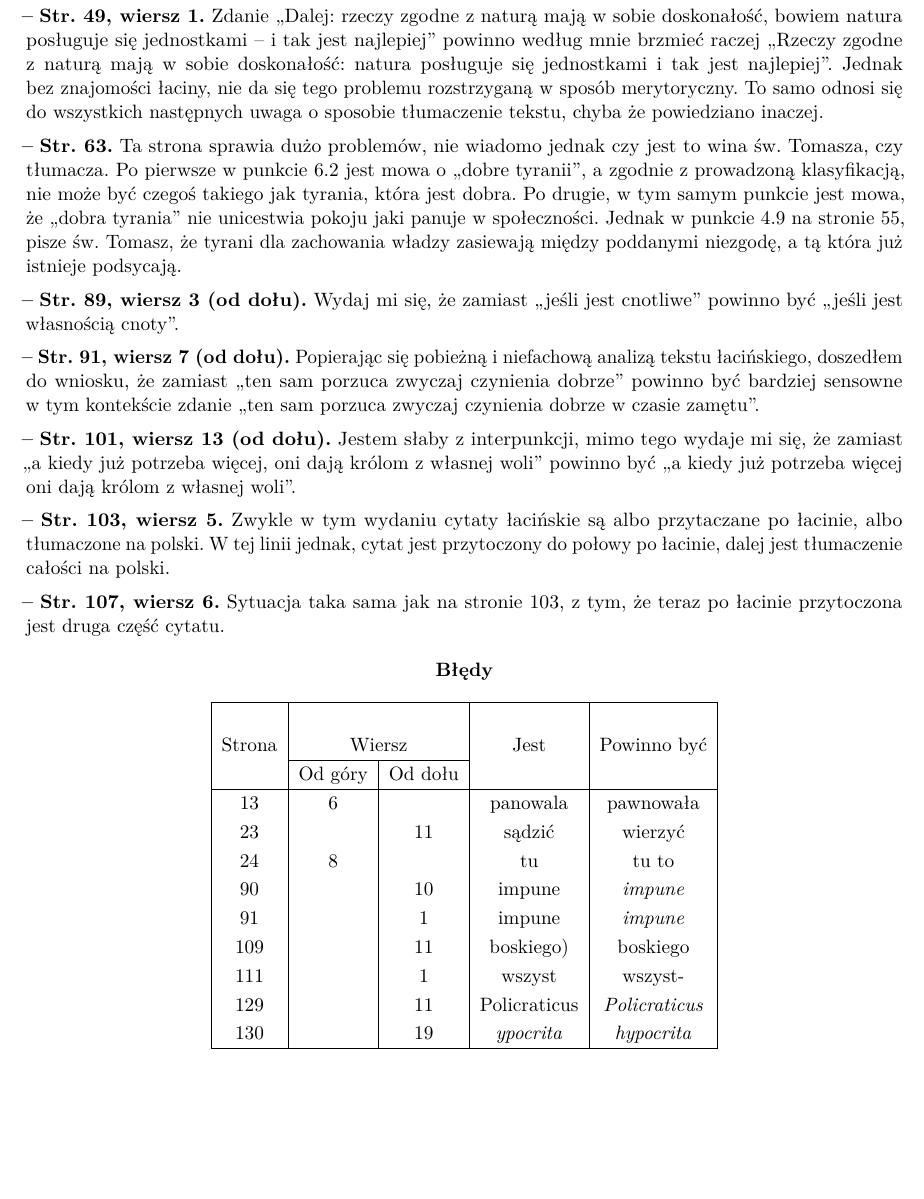
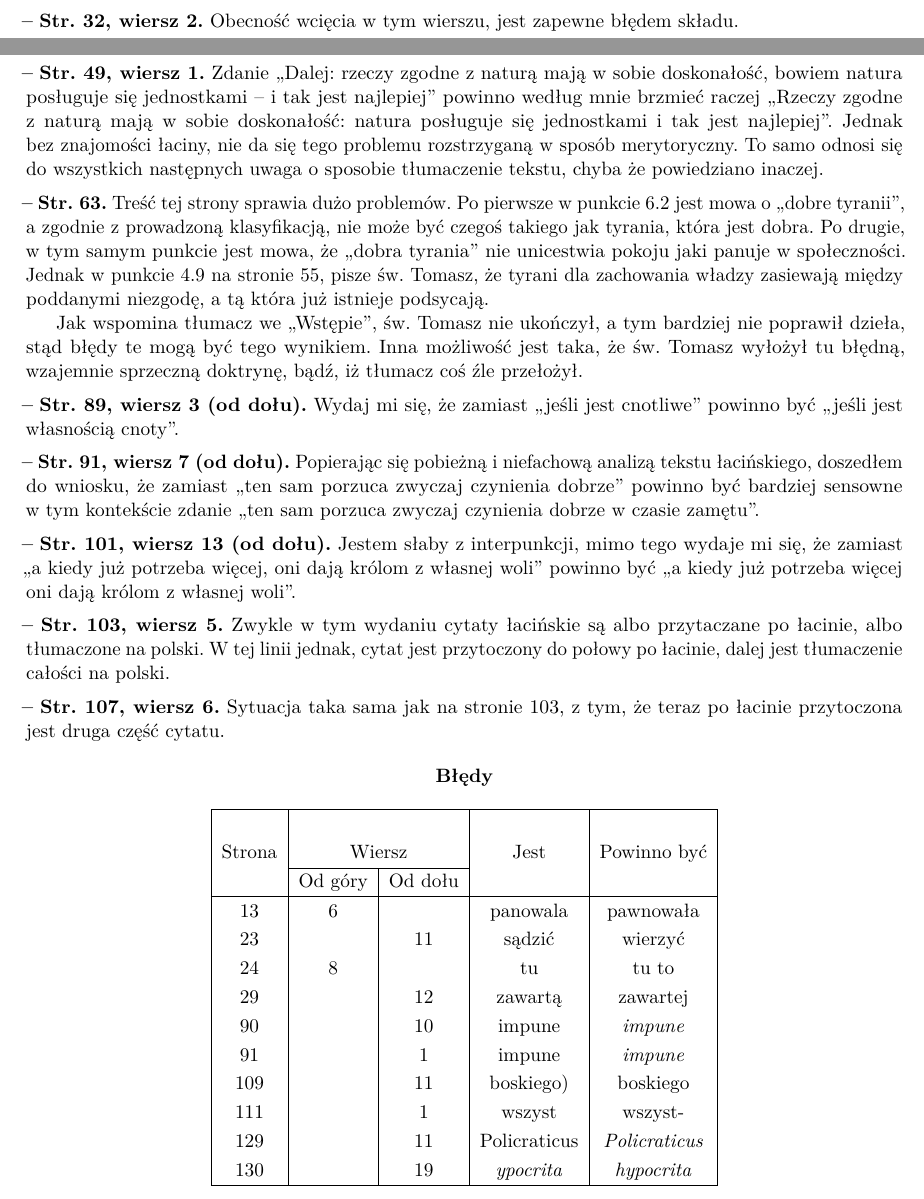
Before and after one commit to KZiemian/Ksiazki-rozne-bledy-i-uwagi, a LaTeX document (DEUS-i-filozofia-bledy-i-uwagi/DEUS-błędy-i-uwagi.tex): part of page 2 of 7 before the commit and two parts of pages 1 and 2 of 7 after it, the two joined at a grey line, cut at the place of the change, the shorter picture padded with empty space. Compiled offline with pdfLaTeX.

Commit message:
Skończone ,,O królowaniu''

```diff
--- a/DEUS-i-filozofia-bledy-i-uwagi/DEUS-błędy-i-uwagi.tex
+++ b/DEUS-i-filozofia-bledy-i-uwagi/DEUS-błędy-i-uwagi.tex
@@ -205,6 +205,12 @@ podczas gdy~w~paragrafie~10.5 na~stronie 91 brzmią one \emph{Czymże
 \vspace{\spaceFour}
 
 
+\start \StrWg{32}{2} Obecność wcięcia w~tym wierszu, jest zapewne
+błędem składu.
+
+\vspace{\spaceFour}
+
+
 \start \StrWg{49}{1} Zdanie ,,Dalej: rzeczy zgodne z~naturą mają
 w~sobie doskonałość, bowiem natura posługuje~się jednostkami --~i~tak
 jest najlepiej'' powinno według mnie brzmieć raczej ,,Rzeczy zgodne
@@ -217,14 +223,19 @@ do~wszystkich następnych uwaga o~sposobie tłumaczenie tekstu, chyba
 \vspace{\spaceFour}
 
 
-\start \Str{63} Ta~strona sprawia dużo problemów, nie~wiadomo jednak
-czy~jest to wina św.~Tomasza, czy tłumacza. Po~pierwsze w~punkcie~6.2
-jest mowa o~,,dobre tyranii'', a~zgodnie z prowadzoną klasyfikacją,
-nie może być czegoś takiego jak tyrania, która jest dobra. Po~drugie,
-w~tym samym punkcie jest mowa, że~,,dobra tyrania'' nie unicestwia
-pokoju jaki panuje w~społeczności. Jednak w~punkcie 4.9~na~stronie~55,
-pisze św.~Tomasz, że~tyrani dla zachowania władzy zasiewają między
-poddanymi niezgodę, a~tą która już istnieje podsycają.
+\start \Str{63} Treść tej~strony sprawia dużo problemów. Po~pierwsze
+w~punkcie~6.2 jest mowa o~,,dobre tyranii'', a~zgodnie z prowadzoną
+klasyfikacją, nie może być czegoś takiego jak tyrania, która jest
+dobra. Po~drugie, w~tym samym punkcie jest mowa, że~,,dobra tyrania''
+nie unicestwia pokoju jaki panuje w~społeczności. Jednak w~punkcie
+4.9~na~stronie~55, pisze św.~Tomasz, że~tyrani dla zachowania władzy
+zasiewają między poddanymi niezgodę, a~tą która już istnieje
+podsycają.
+
+Jak wspomina tłumacz we~,,Wstępie'', św.~Tomasz nie ukończył, a~tym
+bardziej nie poprawił dzieła, stąd błędy te mogą być tego wynikiem.
+Inna możliwość jest taka, że~św.~Tomasz wyłożył tu~błędną, wzajemnie
+sprzeczną doktrynę, bądź, iż tłumacz coś źle przełożył.
 
 \vspace{\spaceFour}
 
@@ -271,10 +282,10 @@ tłumaczenie całości na~polski.
     & \multicolumn{2}{c|}{} & & \\
     Strona & \multicolumn{2}{c|}{Wiersz}& Jest & Powinno być \\ \cline{2-3}
     & Od góry & Od dołu &  &  \\ \hline
-    % & & & & \\
     13  &  6 & & panowala & pawnowała \\
     23  & & 11 & sądzić & wierzyć \\
     24  &  8 & & tu & tu to \\
+    29  & & 12 & zawartą & zawartej \\
     90  & & 10 & impune & \emph{impune} \\
     91  & &  1 & impune & \emph{impune} \\
     109 & & 11 & boskiego) & boskiego \\
```
Also changed, not shown: DEUS-i-filozofia-bledy-i-uwagi/Bibliography.bib (+10 -8 lines), DEUS-i-filozofia-bledy-i-uwagi/DEUS-błędy-i-uwagi.tex (3 more changed lines).
